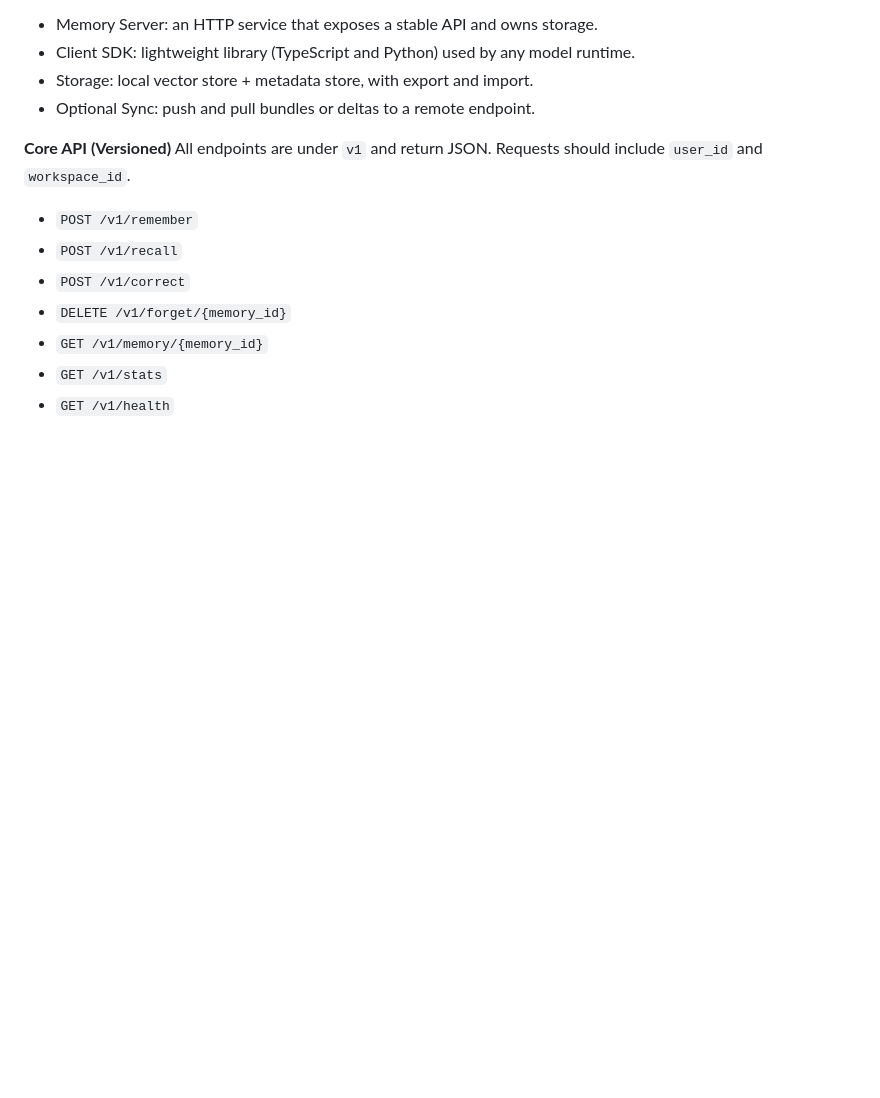
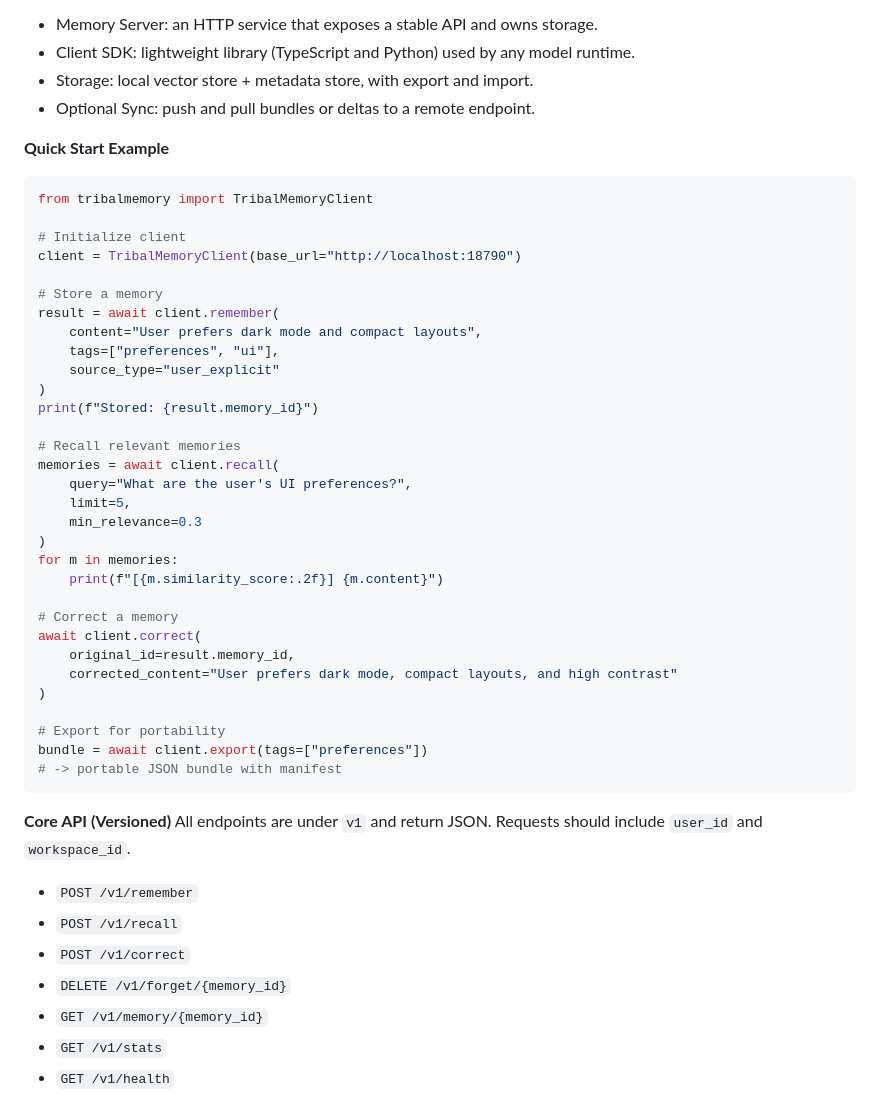
Before and after one commit to abbudjoe/TribalMemory, a Markdown page: docs/portable-memory.md, the part around the change. Drawn GitHub-style; blank space fills up the shorter version.

Commit message:
docs: add usage example to portable-memory spec
- Added Quick Start Example section with Python code showing:
  - Client initialization
  - remember() for storing memories
  - recall() for semantic search
  - correct() for updates
  - export() for portability

Note: contains_date_pattern is kept as it's tested in test_memory_harness.py
and likely intended for future date-aware scoring logic.

````diff
--- a/docs/portable-memory.md
+++ b/docs/portable-memory.md
@@ -16,6 +16,42 @@
 - Client SDK: lightweight library (TypeScript and Python) used by any model runtime.
 - Storage: local vector store + metadata store, with export and import.
 - Optional Sync: push and pull bundles or deltas to a remote endpoint.
+
+**Quick Start Example**
+
+```python
+from tribalmemory import TribalMemoryClient
+
+# Initialize client
+client = TribalMemoryClient(base_url="http://localhost:18790")
+
+# Store a memory
+result = await client.remember(
+    content="User prefers dark mode and compact layouts",
+    tags=["preferences", "ui"],
+    source_type="user_explicit"
+)
+print(f"Stored: {result.memory_id}")
+
+# Recall relevant memories
+memories = await client.recall(
+    query="What are the user's UI preferences?",
+    limit=5,
+    min_relevance=0.3
+)
+for m in memories:
+    print(f"[{m.similarity_score:.2f}] {m.content}")
+
+# Correct a memory
+await client.correct(
+    original_id=result.memory_id,
+    corrected_content="User prefers dark mode, compact layouts, and high contrast"
+)
+
+# Export for portability
+bundle = await client.export(tags=["preferences"])
+# -> portable JSON bundle with manifest
+```
 
 **Core API (Versioned)**
 All endpoints are under `v1` and return JSON. Requests should include `user_id` and `workspace_id`.
````
